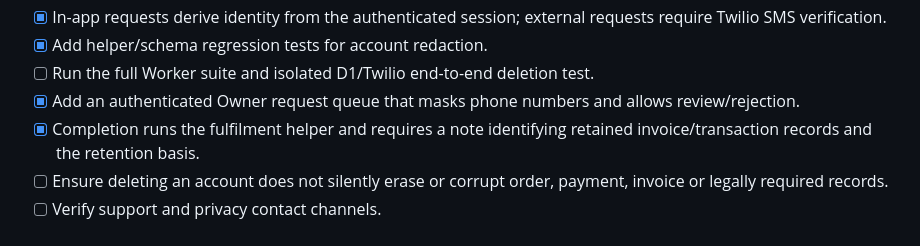
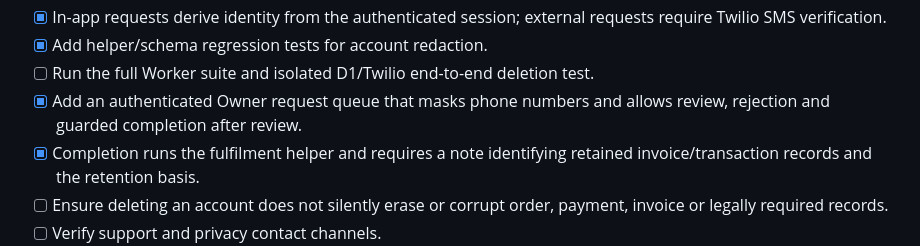
Before and after one commit to nagapurinarayana-ship-it/freshway, a Markdown page: play-store/PLAY_STORE_RELEASE_CHECKLIST.md, the part around the change. Drawn GitHub-style.

Commit message:
Update Owner queue checklist status

```diff
--- a/play-store/PLAY_STORE_RELEASE_CHECKLIST.md
+++ b/play-store/PLAY_STORE_RELEASE_CHECKLIST.md
@@ -24,7 +24,7 @@ This checklist is deliberately separate from app runtime code. A checked item me
 - [x] In-app requests derive identity from the authenticated session; external requests require Twilio SMS verification.
 - [x] Add helper/schema regression tests for account redaction.
 - [ ] Run the full Worker suite and isolated D1/Twilio end-to-end deletion test.
-- [x] Add an authenticated Owner request queue that masks phone numbers and allows review/rejection.
+- [x] Add an authenticated Owner request queue that masks phone numbers and allows review, rejection and guarded completion after review.
 - [x] Completion runs the fulfilment helper and requires a note identifying retained invoice/transaction records and the retention basis.
 - [ ] Ensure deleting an account does not silently erase or corrupt order, payment, invoice or legally required records.
 - [ ] Verify support and privacy contact channels.
```
